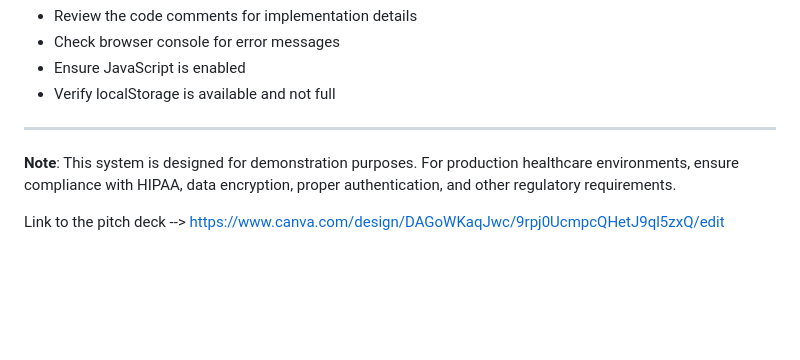
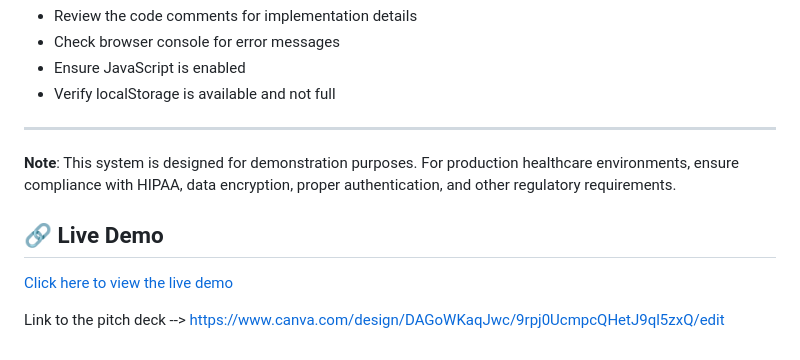
Before and after one commit to bednahkitonyi/Vibing, a Markdown page: healthtech_readme.md, the part around the change. Rendered like a GitHub page; blank space fills up the shorter version.

Commit message:
Added for the live demo app

```diff
--- a/healthtech_readme.md
+++ b/healthtech_readme.md
@@ -304,6 +304,8 @@ For questions, suggestions, or issues:
 
 **Note**: This system is designed for demonstration purposes. For production healthcare environments, ensure compliance with HIPAA, data encryption, proper authentication, and other regulatory requirements.
 
+## 🔗 Live Demo
 
+[Click here to view the live demo](https://bednahkitonyi.github.io/Vibing/)
 
 Link to the pitch deck --> https://www.canva.com/design/DAGoWKaqJwc/9rpj0UcmpcQHetJ9ql5zxQ/edit
```
